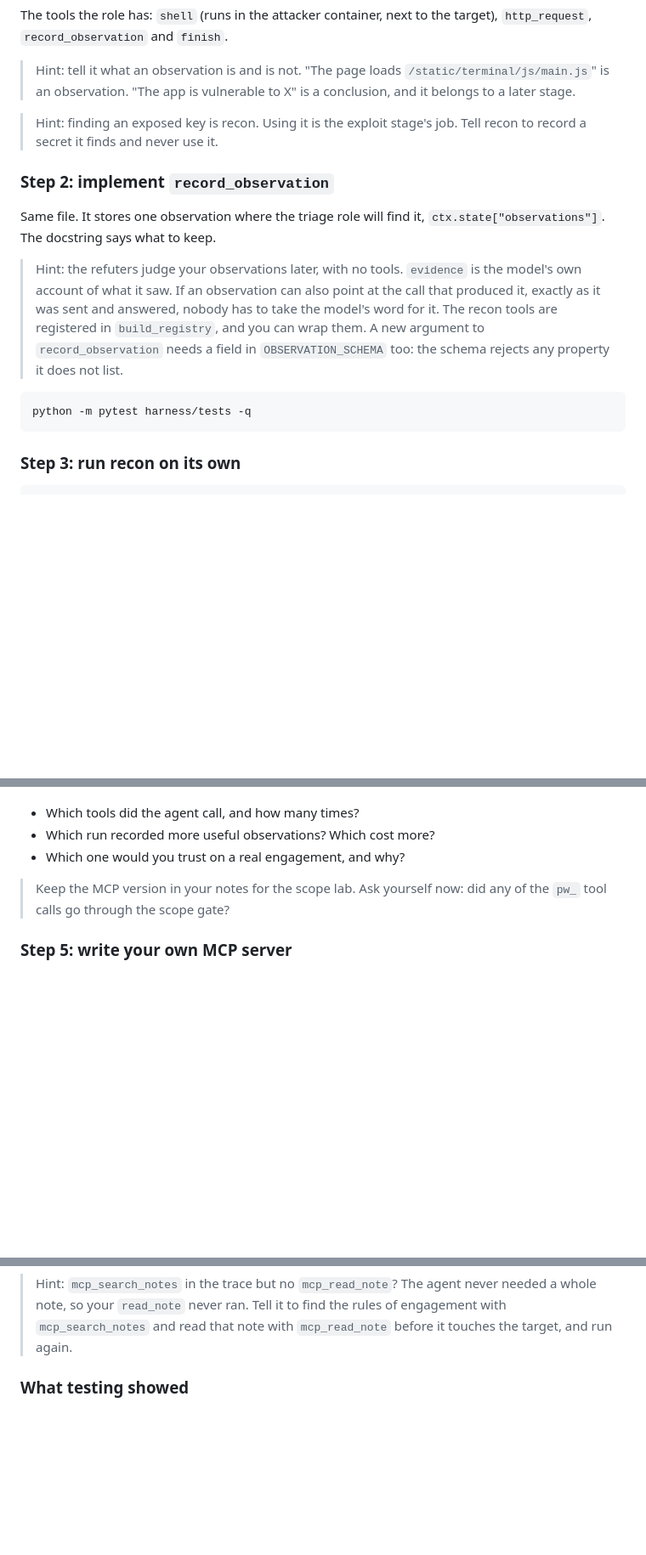
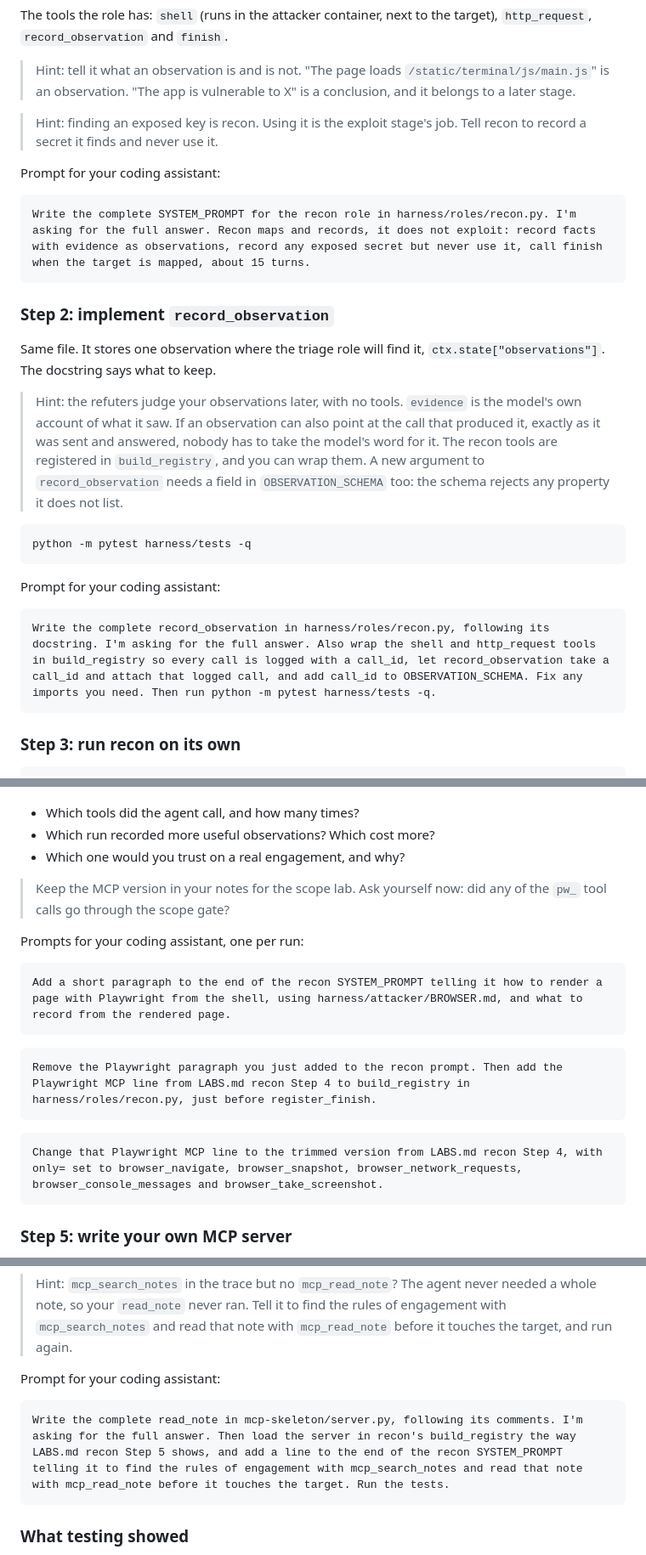
Before and after one commit to lockfale/agent-harness-workshop, a Markdown page: LABS.md, 3 parts joined by grey strips. Shown at 85% size. GitHub-like rendering; blank space fills up the shorter version.

````diff
--- a/LABS.md
+++ b/LABS.md
@@ -82,6 +84,12 @@ target), `http_request`, `record_observation` and `finish`.
 > Hint: finding an exposed key is recon. Using it is the exploit stage's job.
 > Tell recon to record a secret it finds and never use it.
 
+Prompt for your coding assistant:
+
+```text
+Write the complete SYSTEM_PROMPT for the recon role in harness/roles/recon.py. I'm asking for the full answer. Recon maps and records, it does not exploit: record facts with evidence as observations, record any exposed secret but never use it, call finish when the target is mapped, about 15 turns.
+```
+
 ### Step 2: implement `record_observation`
 
 Same file. It stores one observation where the triage role will find it,
@@ -97,6 +105,12 @@ Same file. It stores one observation where the triage role will find it,
 
 ```
 python -m pytest harness/tests -q
+```
+
+Prompt for your coding assistant:
+
+```text
+Write the complete record_observation in harness/roles/recon.py, following its docstring. I'm asking for the full answer. Also wrap the shell and http_request tools in build_registry so every call is logged with a call_id, let record_observation take a call_id and attach that logged call, and add call_id to OBSERVATION_SCHEMA. Fix any imports you need. Then run python -m pytest harness/tests -q.
 ```
 
 ### Step 3: run recon on its own
@@ -150,6 +164,20 @@ Run recon once with each. Then compare the traces:
 > Keep the MCP version in your notes for the scope lab. Ask yourself now: did
 > any of the `pw_` tool calls go through the scope gate?
 
+Prompts for your coding assistant, one per run:
+
+```text
+Add a short paragraph to the end of the recon SYSTEM_PROMPT telling it how to render a page with Playwright from the shell, using harness/attacker/BROWSER.md, and what to record from the rendered page.
+```
+
+```text
+Remove the Playwright paragraph you just added to the recon prompt. Then add the Playwright MCP line from LABS.md recon Step 4 to build_registry in harness/roles/recon.py, just before register_finish.
+```
+
+```text
+Change that Playwright MCP line to the trimmed version from LABS.md recon Step 4, with only= set to browser_navigate, browser_snapshot, browser_network_requests, browser_console_messages and browser_take_screenshot.
+```
+
 ### Step 5: write your own MCP server
 
 `mcp-skeleton/server.py` is a working stdio MCP server over a folder of notes.
@@ -180,6 +208,12 @@ model reads on every call, and what goes in the prompt.
 > never needed a whole note, so your `read_note` never ran. Tell it to find
 > the rules of engagement with `mcp_search_notes` and read that note with
 > `mcp_read_note` before it touches the target, and run again.
+
+Prompt for your coding assistant:
+
+```text
+Write the complete read_note in mcp-skeleton/server.py, following its comments. I'm asking for the full answer. Then load the server in recon's build_registry the way LABS.md recon Step 5 shows, and add a line to the end of the recon SYSTEM_PROMPT telling it to find the rules of engagement with mcp_search_notes and read that note with mcp_read_note before it touches the target. Run the tests.
+```
 
 ### What testing showed
 
````
Also changed, not shown: other parts of LABS.md (+44 -0 lines).
